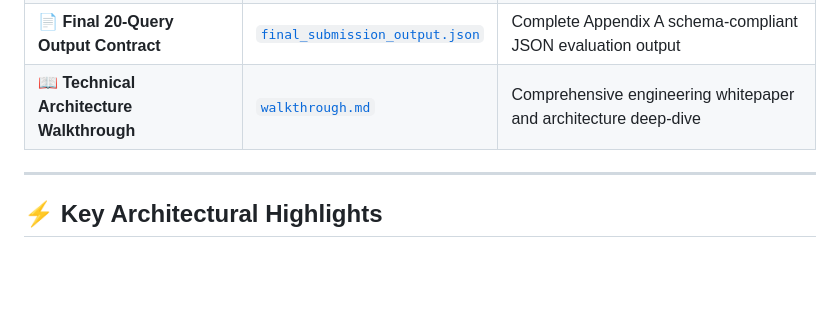
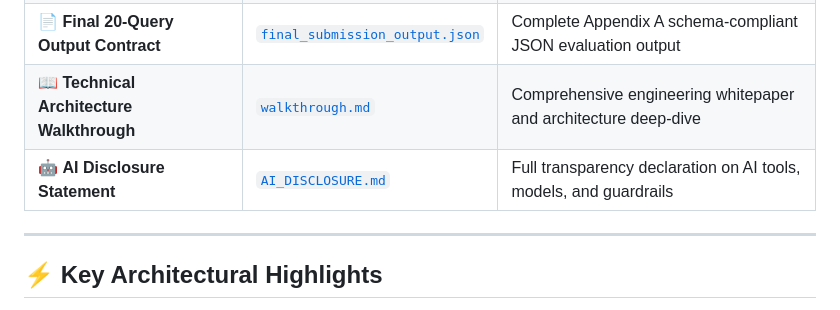
Before and after one commit to sparshsinha567/SRM_SassyCoders_Theme2, a Markdown page: README.md, the part around the change. Drawn GitHub-style; blank space fills up the shorter version.

Commit message:
docs: add AI Disclosure statement and update README deliverables table

```diff
--- a/README.md
+++ b/README.md
@@ -16,6 +16,7 @@
 | 📱 **Interactive One UI Web Dashboard** | [`index.html`](index.html) | Production-ready interactive web application with force-cold & cache toggle |
 | 📄 **Final 20-Query Output Contract** | [`final_submission_output.json`](final_submission_output.json) | Complete Appendix A schema-compliant JSON evaluation output |
 | 📖 **Technical Architecture Walkthrough** | [`walkthrough.md`](walkthrough.md) | Comprehensive engineering whitepaper and architecture deep-dive |
+| 🤖 **AI Disclosure Statement** | [`AI_DISCLOSURE.md`](AI_DISCLOSURE.md) | Full transparency declaration on AI tools, models, and guardrails |
 
 ---
 
```
Also changed, not shown: AI_DISCLOSURE.md (added, +50 -0 lines).
